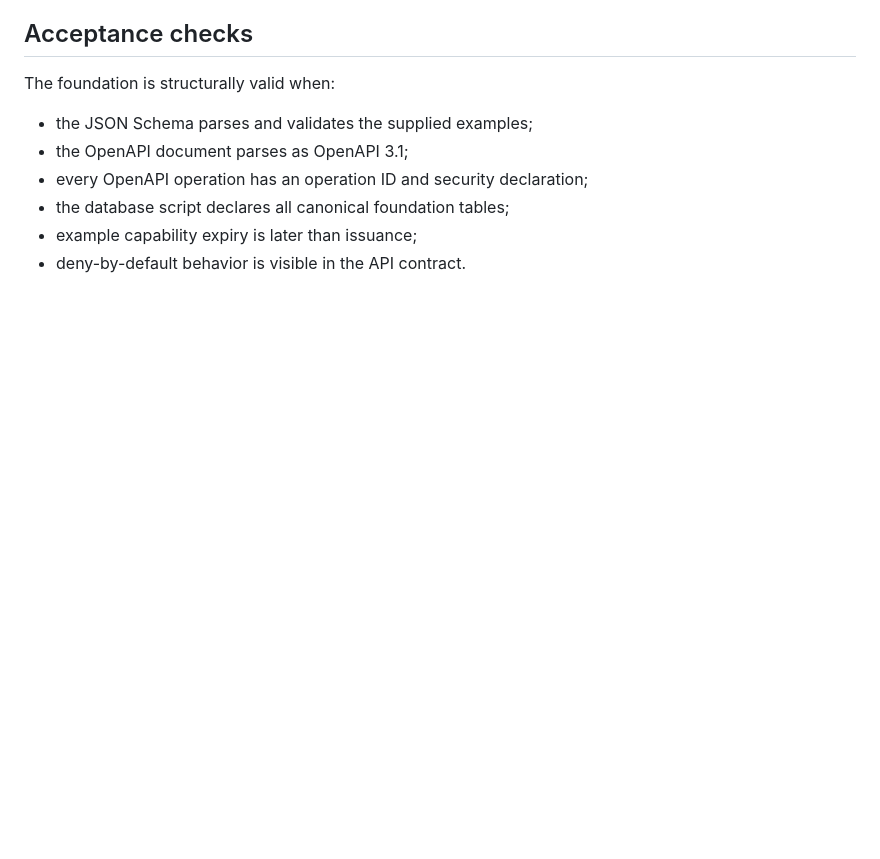
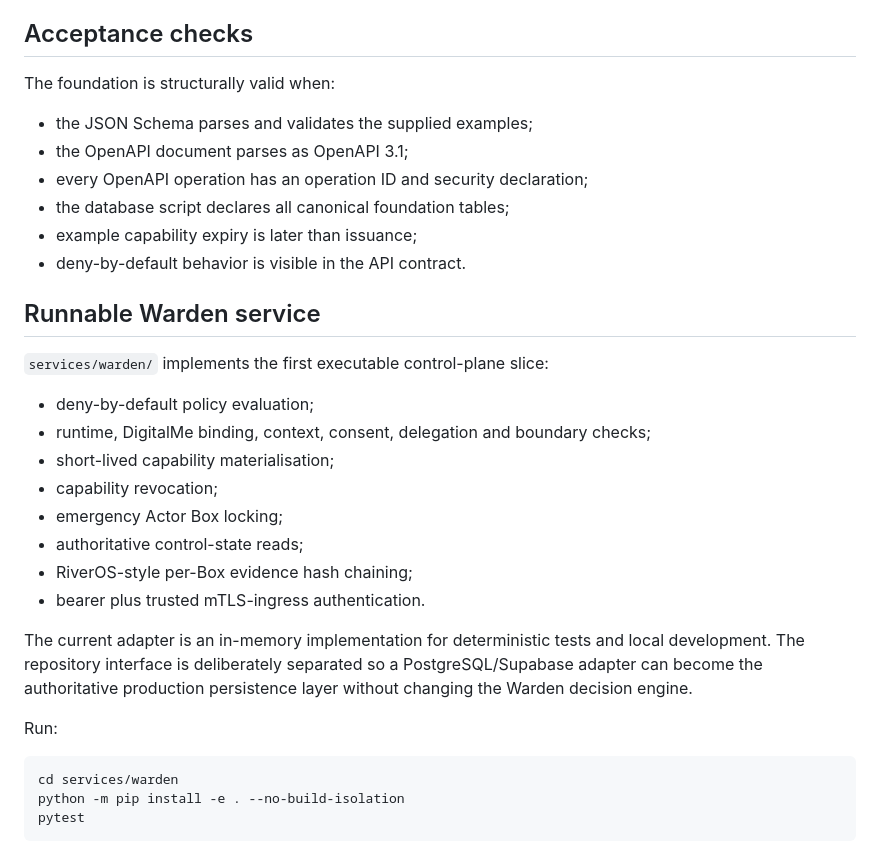
Before and after one commit to Esomoire-consultancy-Company/genesis-ark, a Markdown page: docs/actor-box/README.md, the part around the change. Drawn GitHub-style; blank space fills up the shorter version.

Commit message:
Document runnable Warden service

````diff
--- a/docs/actor-box/README.md
+++ b/docs/actor-box/README.md
@@ -72,3 +72,26 @@ The foundation is structurally valid when:
 - the database script declares all canonical foundation tables;
 - example capability expiry is later than issuance;
 - deny-by-default behavior is visible in the API contract.
+
+## Runnable Warden service
+
+`services/warden/` implements the first executable control-plane slice:
+
+- deny-by-default policy evaluation;
+- runtime, DigitalMe binding, context, consent, delegation and boundary checks;
+- short-lived capability materialisation;
+- capability revocation;
+- emergency Actor Box locking;
+- authoritative control-state reads;
+- RiverOS-style per-Box evidence hash chaining;
+- bearer plus trusted mTLS-ingress authentication.
+
+The current adapter is an in-memory implementation for deterministic tests and local development. The repository interface is deliberately separated so a PostgreSQL/Supabase adapter can become the authoritative production persistence layer without changing the Warden decision engine.
+
+Run:
+
+```bash
+cd services/warden
+python -m pip install -e . --no-build-isolation
+pytest
+```
````
